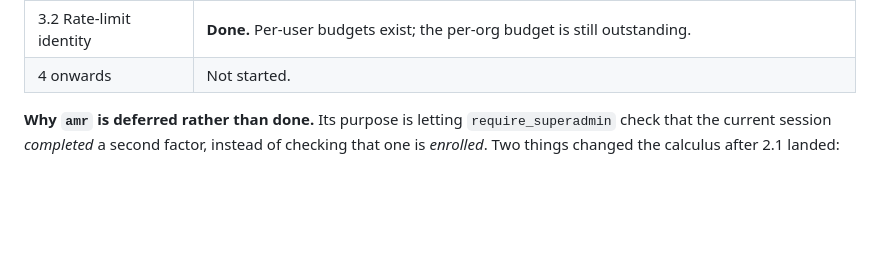
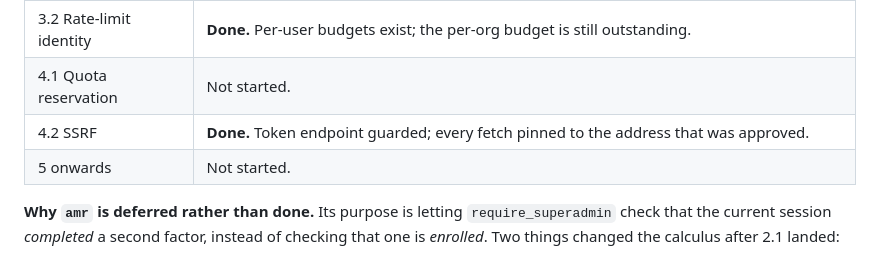
Before and after one commit to iku-work/forge-saas, a Markdown page: docs/production-readiness-plan-2026-09-25.md, the part around the change. Rendered like a GitHub page; blank space fills up the shorter version.

Commit message:
Update plan status for the SSRF work
Co-Authored-By: Claude Opus 5 <noreply@anthropic.com>

```diff
--- a/docs/production-readiness-plan-2026-09-25.md
+++ b/docs/production-readiness-plan-2026-09-25.md
@@ -25,7 +25,9 @@ verifiable locally, against the Docker compose stack, without a green pipeline.
 | 2.3 Immediate revocation | **Done.** Every revocation path kills issued access tokens now, not in 15 minutes. |
 | 3.1 Atomic consumption | **Done.** Tokens, refresh rotation, TOTP replay watermark and backup codes, with two-connection race tests. |
 | 3.2 Rate-limit identity | **Done.** Per-user budgets exist; the per-org budget is still outstanding. |
-| 4 onwards | Not started. |
+| 4.1 Quota reservation | Not started. |
+| 4.2 SSRF | **Done.** Token endpoint guarded; every fetch pinned to the address that was approved. |
+| 5 onwards | Not started. |
 
 **Why `amr` is deferred rather than done.** Its purpose is letting
 `require_superadmin` check that the current session *completed* a second
```
